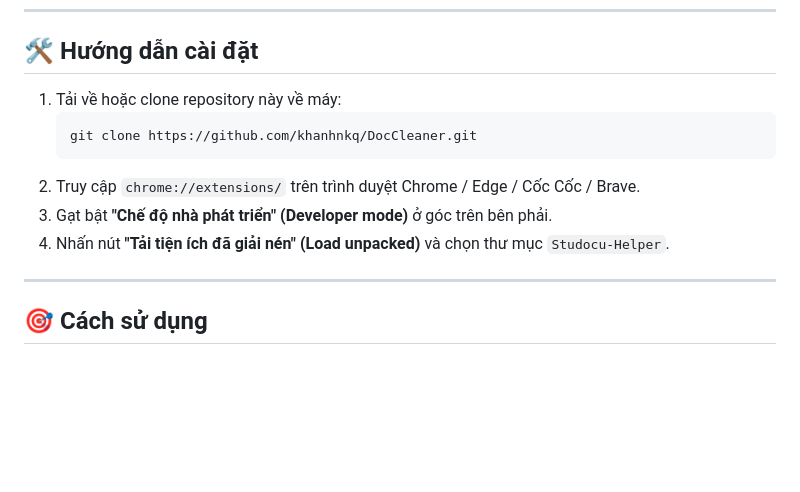
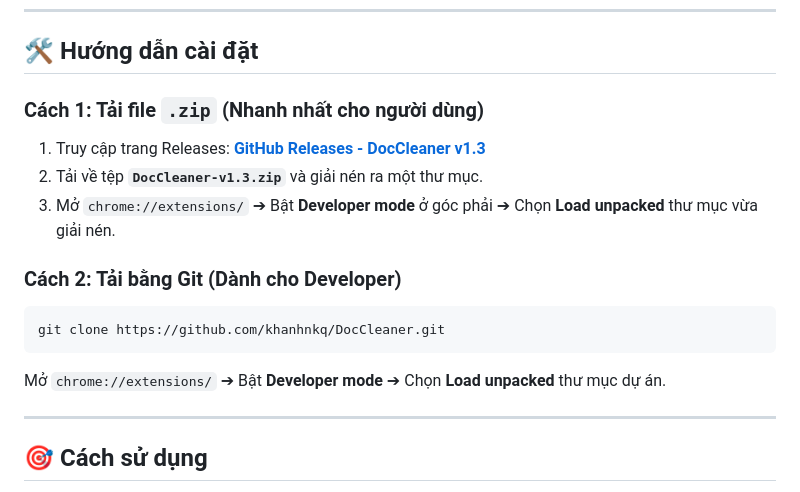
Before and after one commit to khanhnkq/DocCleaner, a Markdown page: README.md, the part around the change. Rendered like a GitHub page; blank space fills up the shorter version.

Commit message:
docs: Update README with Release v1.3 zip download links

````diff
--- a/README.md
+++ b/README.md
@@ -32,13 +32,16 @@ Một tiện ích mở rộng (Chrome Extension) thông minh giúp **tự độn
 
 ## 🛠 Hướng dẫn cài đặt
 
-1. Tải về hoặc clone repository này về máy:
-   ```bash
-   git clone https://github.com/khanhnkq/DocCleaner.git
-   ```
-2. Truy cập `chrome://extensions/` trên trình duyệt Chrome / Edge / Cốc Cốc / Brave.
-3. Gạt bật **"Chế độ nhà phát triển" (Developer mode)** ở góc trên bên phải.
-4. Nhấn nút **"Tải tiện ích đã giải nén" (Load unpacked)** và chọn thư mục `Studocu-Helper`.
+### Cách 1: Tải file `.zip` (Nhanh nhất cho người dùng)
+1. Truy cập trang Releases: **[GitHub Releases - DocCleaner v1.3](https://github.com/khanhnkq/DocCleaner/releases/tag/v1.3)**
+2. Tải về tệp **`DocCleaner-v1.3.zip`** và giải nén ra một thư mục.
+3. Mở `chrome://extensions/` ➔ Bật **Developer mode** ở góc phải ➔ Chọn **Load unpacked** thư mục vừa giải nén.
+
+### Cách 2: Tải bằng Git (Dành cho Developer)
+```bash
+git clone https://github.com/khanhnkq/DocCleaner.git
+```
+Mở `chrome://extensions/` ➔ Bật **Developer mode** ➔ Chọn **Load unpacked** thư mục dự án.
 
 ---
 
````
